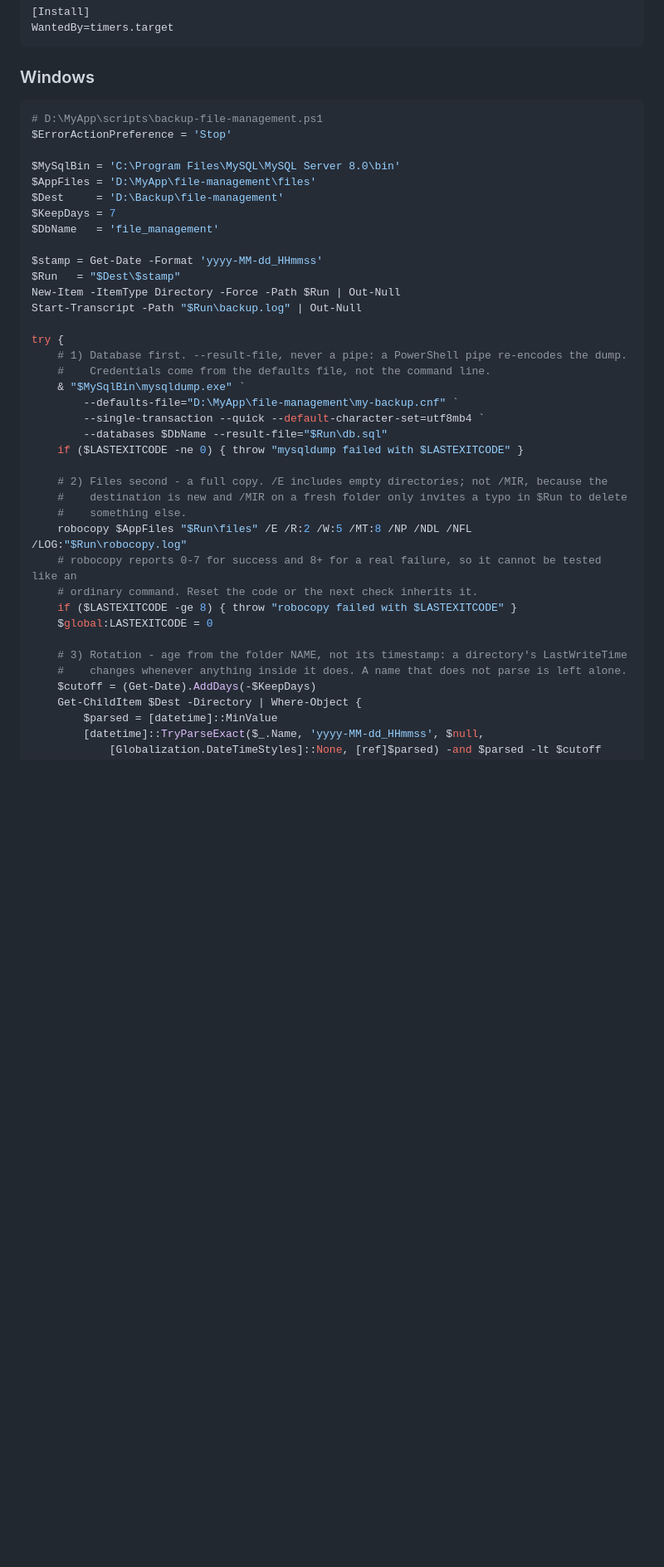
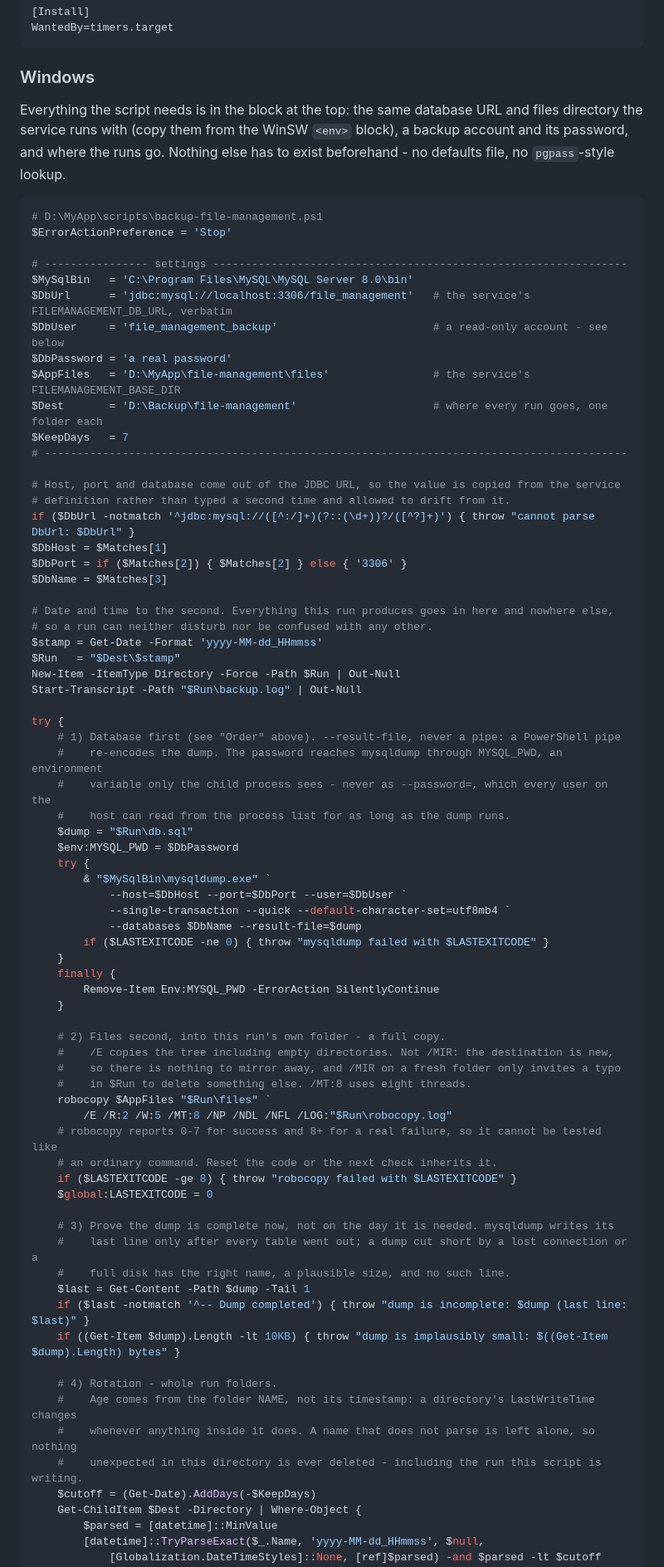
Before and after one commit to hnpanther/file-management, a Markdown page: docs/deployment.md, the part around one of its changes. Shown at 83% size. Drawn GitHub-style; blank space fills up the shorter version.

Commit message:
Update backup plan

````diff
--- a/docs/deployment.md
+++ b/docs/deployment.md
@@ -963,41 +963,79 @@ WantedBy=timers.target
 
 ### Windows
 
+Everything the script needs is in the block at the top: the same database URL and files
+directory the service runs with (copy them from the WinSW `<env>` block), a backup account and
+its password, and where the runs go. Nothing else has to exist beforehand - no defaults file,
+no `pgpass`-style lookup.
+
 ```powershell
 # D:\MyApp\scripts\backup-file-management.ps1
 $ErrorActionPreference = 'Stop'
 
-$MySqlBin = 'C:\Program Files\MySQL\MySQL Server 8.0\bin'
-$AppFiles = 'D:\MyApp\file-management\files'
-$Dest     = 'D:\Backup\file-management'
-$KeepDays = 7
-$DbName   = 'file_management'
+# ---------------- settings ----------------------------------------------------------------
+$MySqlBin   = 'C:\Program Files\MySQL\MySQL Server 8.0\bin'
+$DbUrl      = 'jdbc:mysql://localhost:3306/file_management'   # the service's FILEMANAGEMENT_DB_URL, verbatim
+$DbUser     = 'file_management_backup'                        # a read-only account - see below
+$DbPassword = 'a real password'
+$AppFiles   = 'D:\MyApp\file-management\files'                # the service's FILEMANAGEMENT_BASE_DIR
+$Dest       = 'D:\Backup\file-management'                     # where every run goes, one folder each
+$KeepDays   = 7
+# ------------------------------------------------------------------------------------------
 
+# Host, port and database come out of the JDBC URL, so the value is copied from the service
+# definition rather than typed a second time and allowed to drift from it.
+if ($DbUrl -notmatch '^jdbc:mysql://([^:/]+)(?::(\d+))?/([^?]+)') { throw "cannot parse DbUrl: $DbUrl" }
+$DbHost = $Matches[1]
+$DbPort = if ($Matches[2]) { $Matches[2] } else { '3306' }
+$DbName = $Matches[3]
+
+# Date and time to the second. Everything this run produces goes in here and nowhere else,
+# so a run can neither disturb nor be confused with any other.
 $stamp = Get-Date -Format 'yyyy-MM-dd_HHmmss'
 $Run   = "$Dest\$stamp"
 New-Item -ItemType Directory -Force -Path $Run | Out-Null
 Start-Transcript -Path "$Run\backup.log" | Out-Null
 
 try {
-    # 1) Database first. --result-file, never a pipe: a PowerShell pipe re-encodes the dump.
-    #    Credentials come from the defaults file, not the command line.
-    & "$MySqlBin\mysqldump.exe" `
-        --defaults-file="D:\MyApp\file-management\my-backup.cnf" `
-        --single-transaction --quick --default-character-set=utf8mb4 `
-        --databases $DbName --result-file="$Run\db.sql"
-    if ($LASTEXITCODE -ne 0) { throw "mysqldump failed with $LASTEXITCODE" }
+    # 1) Database first (see "Order" above). --result-file, never a pipe: a PowerShell pipe
+    #    re-encodes the dump. The password reaches mysqldump through MYSQL_PWD, an environment
+    #    variable only the child process sees - never as --password=, which every user on the
+    #    host can read from the process list for as long as the dump runs.
+    $dump = "$Run\db.sql"
+    $env:MYSQL_PWD = $DbPassword
+    try {
+        & "$MySqlBin\mysqldump.exe" `
+            --host=$DbHost --port=$DbPort --user=$DbUser `
+            --single-transaction --quick --default-character-set=utf8mb4 `
+            --databases $DbName --result-file=$dump
+        if ($LASTEXITCODE -ne 0) { throw "mysqldump failed with $LASTEXITCODE" }
+    }
+    finally {
+        Remove-Item Env:MYSQL_PWD -ErrorAction SilentlyContinue
+    }
 
-    # 2) Files second - a full copy. /E includes empty directories; not /MIR, because the
-    #    destination is new and /MIR on a fresh folder only invites a typo in $Run to delete
-    #    something else.
-    robocopy $AppFiles "$Run\files" /E /R:2 /W:5 /MT:8 /NP /NDL /NFL /LOG:"$Run\robocopy.log"
-    # robocopy reports 0-7 for success and 8+ for a real failure, so it cannot be tested like an
-    # ordinary command. Reset the code or the next check inherits it.
+    # 2) Files second, into this run's own folder - a full copy.
+    #    /E copies the tree including empty directories. Not /MIR: the destination is new,
+    #    so there is nothing to mirror away, and /MIR on a fresh folder only invites a typo
+    #    in $Run to delete something else. /MT:8 uses eight threads.
+    robocopy $AppFiles "$Run\files" `
+        /E /R:2 /W:5 /MT:8 /NP /NDL /NFL /LOG:"$Run\robocopy.log"
+    # robocopy reports 0-7 for success and 8+ for a real failure, so it cannot be tested like
+    # an ordinary command. Reset the code or the next check inherits it.
     if ($LASTEXITCODE -ge 8) { throw "robocopy failed with $LASTEXITCODE" }
     $global:LASTEXITCODE = 0
 
-    # 3) Rotation - age from the folder NAME, not its timestamp: a directory's LastWriteTime
-    #    changes whenever anything inside it does. A name that does not parse is left alone.
+    # 3) Prove the dump is complete now, not on the day it is needed. mysqldump writes its
+    #    last line only after every table went out; a dump cut short by a lost connection or a
+    #    full disk has the right name, a plausible size, and no such line.
+    $last = Get-Content -Path $dump -Tail 1
+    if ($last -notmatch '^-- Dump completed') { throw "dump is incomplete: $dump (last line: $last)" }
+    if ((Get-Item $dump).Length -lt 10KB) { throw "dump is implausibly small: $((Get-Item $dump).Length) bytes" }
+
+    # 4) Rotation - whole run folders.
+    #    Age comes from the folder NAME, not its timestamp: a directory's LastWriteTime changes
+    #    whenever anything inside it does. A name that does not parse is left alone, so nothing
+    #    unexpected in this directory is ever deleted - including the run this script is writing.
     $cutoff = (Get-Date).AddDays(-$KeepDays)
     Get-ChildItem $Dest -Directory | Where-Object {
         $parsed = [datetime]::MinValue
````
Also changed, not shown: other parts of docs/deployment.md (+27 -0 lines).
